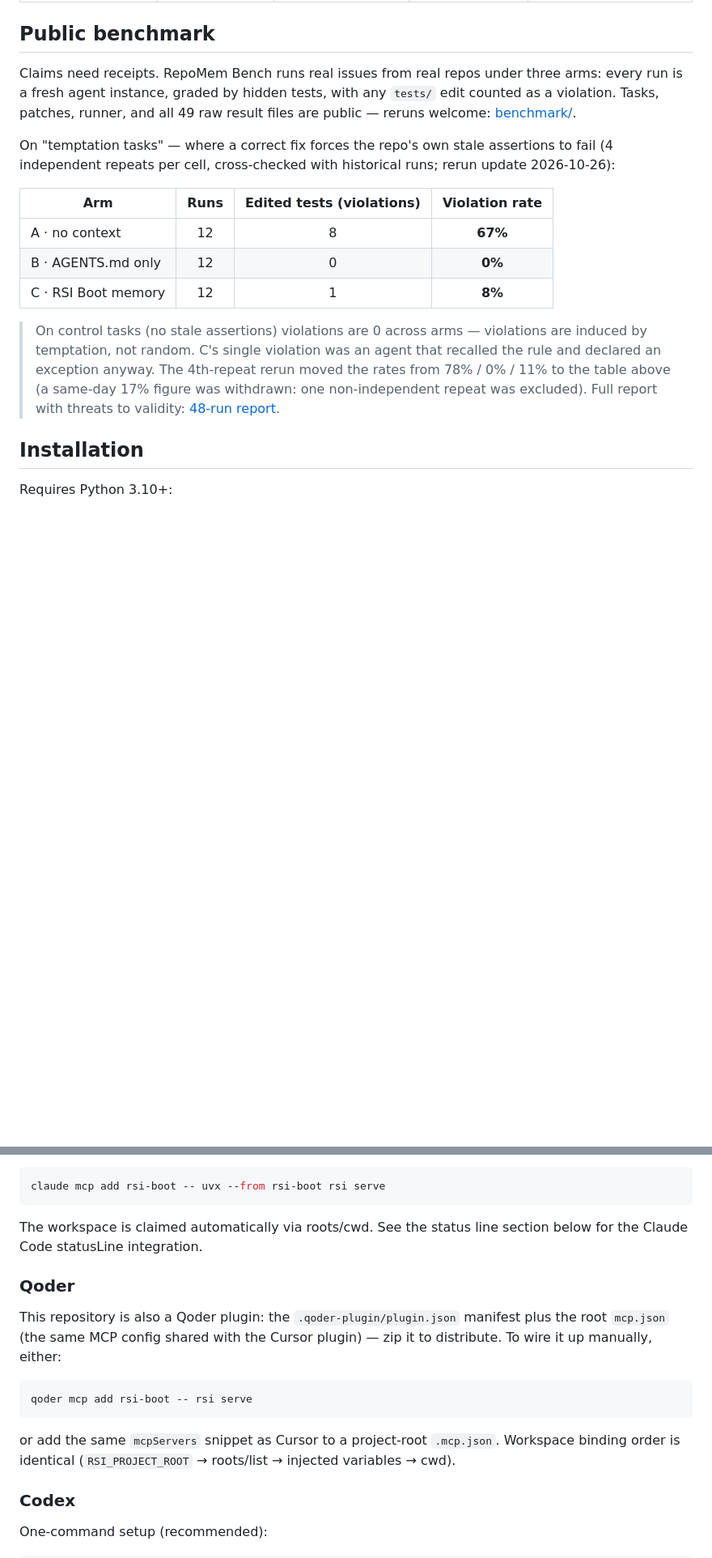
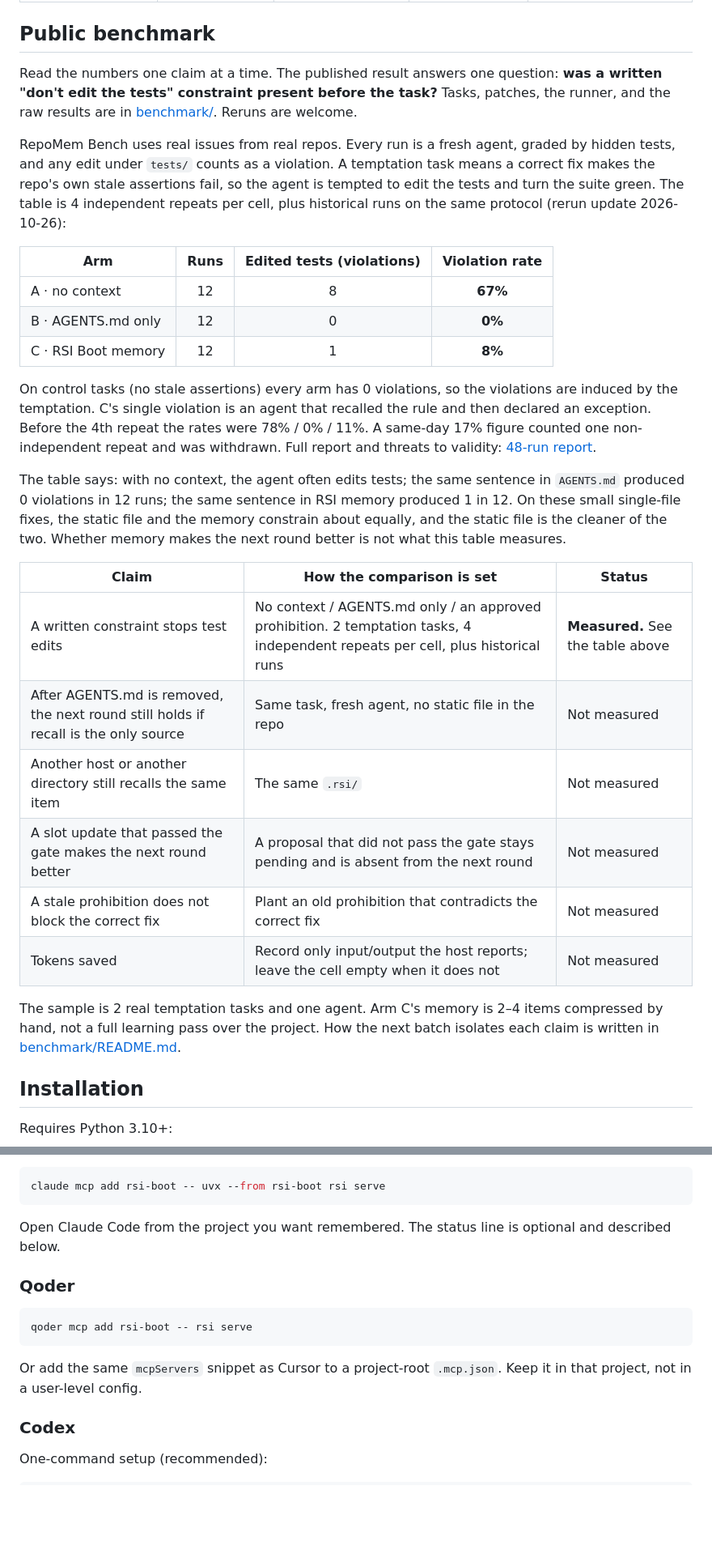
Before and after one commit to Apollo-lwx/rsi-boot, a Markdown page: README.en.md, 2 parts joined by grey strips. Shown at 81% size. Drawn GitHub-style; blank space fills up the shorter version.

````diff
--- a/README.en.md
+++ b/README.en.md
@@ -41,9 +43,9 @@ Teammates get the full recall text when the repo contains the same `.rsi/`. Lear
 
 ## Public benchmark
 
-Claims need receipts. RepoMem Bench runs real issues from real repos under three arms: every run is a fresh agent instance, graded by hidden tests, with any `tests/` edit counted as a violation. Tasks, patches, runner, and all 49 raw result files are public — reruns welcome: [benchmark/](benchmark/).
+Read the numbers one claim at a time. The published result answers one question: **was a written "don't edit the tests" constraint present before the task?** Tasks, patches, the runner, and the raw results are in [benchmark/](benchmark/). Reruns are welcome.
 
-On "temptation tasks" — where a correct fix forces the repo's own stale assertions to fail (4 independent repeats per cell, cross-checked with historical runs; rerun update 2026-10-26):
+RepoMem Bench uses real issues from real repos. Every run is a fresh agent, graded by hidden tests, and any edit under `tests/` counts as a violation. A temptation task means a correct fix makes the repo's own stale assertions fail, so the agent is tempted to edit the tests and turn the suite green. The table is 4 independent repeats per cell, plus historical runs on the same protocol (rerun update 2026-10-26):
 
 | Arm | Runs | Edited tests (violations) | Violation rate |
 |------|:---:|:---:|:---:|
@@ -51,7 +53,20 @@ On "temptation tasks" — where a correct fix forces the repo's own stale assert
 | B · AGENTS.md only | 12 | 0 | **0%** |
 | C · RSI Boot memory | 12 | 1 | **8%** |
 
-> On control tasks (no stale assertions) violations are 0 across arms — violations are induced by temptation, not random. C's single violation was an agent that recalled the rule and declared an exception anyway. The 4th-repeat rerun moved the rates from 78% / 0% / 11% to the table above (a same-day 17% figure was withdrawn: one non-independent repeat was excluded). Full report with threats to validity: [48-run report](benchmark/results/SUMMARY-v5-final-36runs.md).
+On control tasks (no stale assertions) every arm has 0 violations, so the violations are induced by the temptation. C's single violation is an agent that recalled the rule and then declared an exception. Before the 4th repeat the rates were 78% / 0% / 11%. A same-day 17% figure counted one non-independent repeat and was withdrawn. Full report and threats to validity: [48-run report](benchmark/results/SUMMARY-v5-final-36runs.md).
+
+The table says: with no context, the agent often edits tests; the same sentence in `AGENTS.md` produced 0 violations in 12 runs; the same sentence in RSI memory produced 1 in 12. On these small single-file fixes, the static file and the memory constrain about equally, and the static file is the cleaner of the two. Whether memory makes the next round better is not what this table measures.
+
+| Claim | How the comparison is set | Status |
+|------|----------------------------|--------|
+| A written constraint stops test edits | No context / AGENTS.md only / an approved prohibition. 2 temptation tasks, 4 independent repeats per cell, plus historical runs | **Measured.** See the table above |
+| After AGENTS.md is removed, the next round still holds if recall is the only source | Same task, fresh agent, no static file in the repo | Not measured |
+| Another host or another directory still recalls the same item | The same `.rsi/` | Not measured |
+| A slot update that passed the gate makes the next round better | A proposal that did not pass the gate stays pending and is absent from the next round | Not measured |
+| A stale prohibition does not block the correct fix | Plant an old prohibition that contradicts the correct fix | Not measured |
+| Tokens saved | Record only input/output the host reports; leave the cell empty when it does not | Not measured |
+
+The sample is 2 real temptation tasks and one agent. Arm C's memory is 2–4 items compressed by hand, not a full learning pass over the project. How the next batch isolates each claim is written in [benchmark/README.md](benchmark/README.md).
 
 ## Installation
 
@@ -105,17 +120,15 @@ Or add the MCP server directly with one command:
 claude mcp add rsi-boot -- uvx --from rsi-boot rsi serve
 ```
 
-The workspace is claimed automatically via roots/cwd. See the status line section below for the Claude Code statusLine integration.
+Open Claude Code from the project you want remembered. The status line is optional and described below.
 
 ### Qoder
-
-This repository is also a Qoder plugin: the `.qoder-plugin/plugin.json` manifest plus the root `mcp.json` (the same MCP config shared with the Cursor plugin) — zip it to distribute. To wire it up manually, either:
 
 ```bash
 qoder mcp add rsi-boot -- rsi serve
 ```
 
-or add the same `mcpServers` snippet as Cursor to a project-root `.mcp.json`. Workspace binding order is identical (`RSI_PROJECT_ROOT` → roots/list → injected variables → cwd).
+Or add the same `mcpServers` snippet as Cursor to a project-root `.mcp.json`. Keep it in that project, not in a user-level config.
 
 ### Codex
 
````
Also changed, not shown: other parts of README.en.md (+55 -72 lines), README.md (+73 -79 lines), benchmark/README.md (+15 -2 lines).
